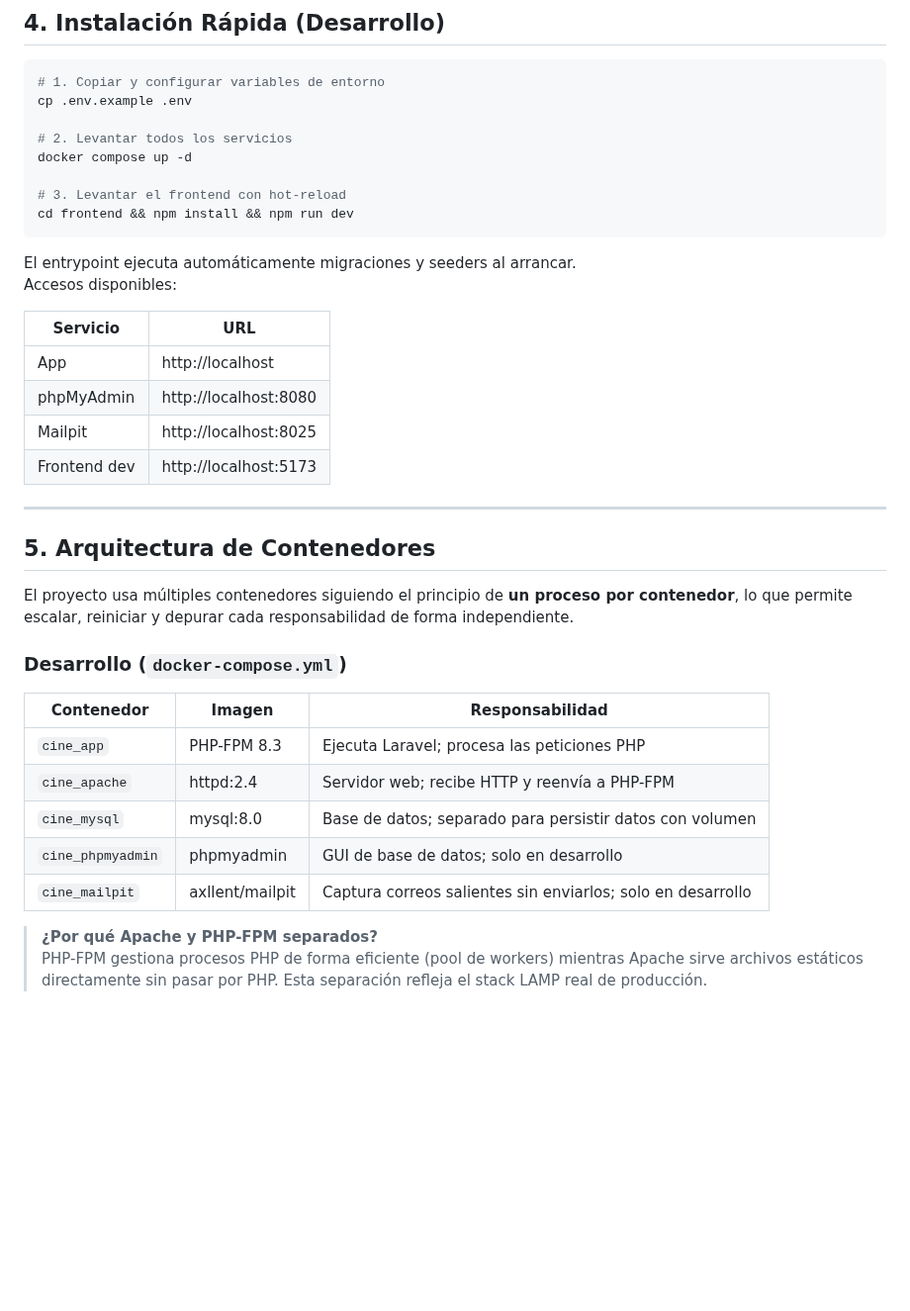
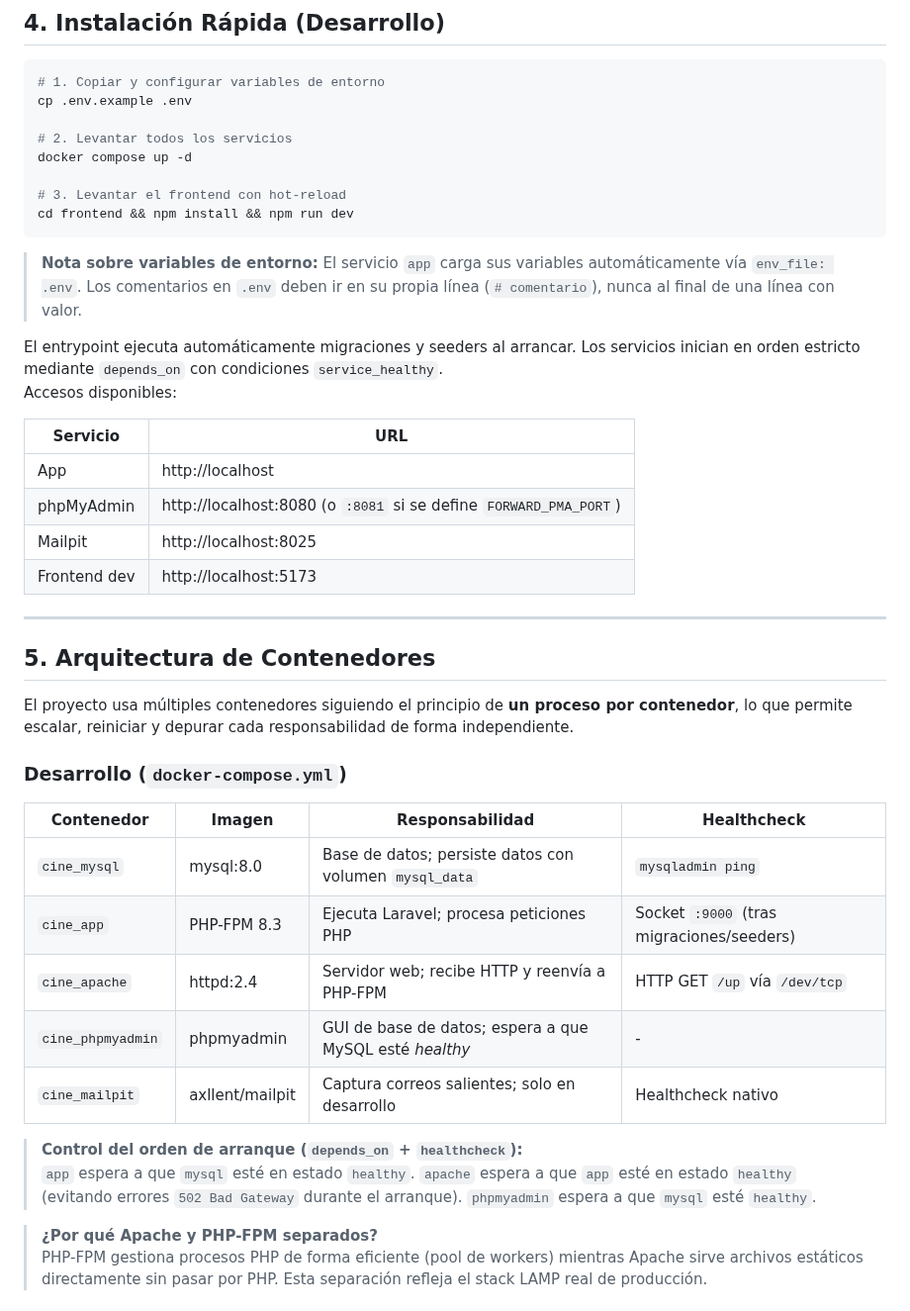
Before and after one commit to JosManMor/cine_web, a Markdown page: README.md, the part around the change. Shown at 99% size. Drawn GitHub-style; blank space fills up the shorter version.

Commit message:
docs: document env_file loading and healthchecks startup orchestration in README

````diff
--- a/README.md
+++ b/README.md
@@ -56,13 +56,15 @@ docker compose up -d
 cd frontend && npm install && npm run dev
 ```
 
-El entrypoint ejecuta automáticamente migraciones y seeders al arrancar.
+> **Nota sobre variables de entorno:** El servicio `app` carga sus variables automáticamente vía `env_file: .env`. Los comentarios en `.env` deben ir en su propia línea (`# comentario`), nunca al final de una línea con valor.
+
+El entrypoint ejecuta automáticamente migraciones y seeders al arrancar. Los servicios inician en orden estricto mediante `depends_on` con condiciones `service_healthy`.
 Accesos disponibles:
 
 | Servicio    | URL                        |
 |-------------|----------------------------|
 | App         | http://localhost            |
-| phpMyAdmin  | http://localhost:8080       |
+| phpMyAdmin  | http://localhost:8080 (o `:8081` si se define `FORWARD_PMA_PORT`) |
 | Mailpit     | http://localhost:8025       |
 | Frontend dev| http://localhost:5173       |
 
@@ -74,13 +76,16 @@ El proyecto usa múltiples contenedores siguiendo el principio de **un proceso p
 
 ### Desarrollo (`docker-compose.yml`)
 
-| Contenedor      | Imagen            | Responsabilidad                                      |
-|-----------------|-------------------|------------------------------------------------------|
-| `cine_app`      | PHP-FPM 8.3       | Ejecuta Laravel; procesa las peticiones PHP          |
-| `cine_apache`   | httpd:2.4         | Servidor web; recibe HTTP y reenvía a PHP-FPM        |
-| `cine_mysql`    | mysql:8.0         | Base de datos; separado para persistir datos con volumen |
-| `cine_phpmyadmin` | phpmyadmin      | GUI de base de datos; solo en desarrollo             |
-| `cine_mailpit`  | axllent/mailpit   | Captura correos salientes sin enviarlos; solo en desarrollo |
+| Contenedor        | Imagen            | Responsabilidad                                          | Healthcheck                                    |
+|-------------------|-------------------|----------------------------------------------------------|------------------------------------------------|
+| `cine_mysql`      | mysql:8.0         | Base de datos; persiste datos con volumen `mysql_data`    | `mysqladmin ping`                              |
+| `cine_app`        | PHP-FPM 8.3       | Ejecuta Laravel; procesa peticiones PHP                  | Socket `:9000` (tras migraciones/seeders)      |
+| `cine_apache`     | httpd:2.4         | Servidor web; recibe HTTP y reenvía a PHP-FPM            | HTTP GET `/up` vía `/dev/tcp`                  |
+| `cine_phpmyadmin` | phpmyadmin        | GUI de base de datos; espera a que MySQL esté *healthy*  | -                                              |
+| `cine_mailpit`    | axllent/mailpit   | Captura correos salientes; solo en desarrollo            | Healthcheck nativo                             |
+
+> **Control del orden de arranque (`depends_on` + `healthcheck`):**
+> `app` espera a que `mysql` esté en estado `healthy`. `apache` espera a que `app` esté en estado `healthy` (evitando errores `502 Bad Gateway` durante el arranque). `phpmyadmin` espera a que `mysql` esté `healthy`.
 
 > **¿Por qué Apache y PHP-FPM separados?**
 > PHP-FPM gestiona procesos PHP de forma eficiente (pool de workers) mientras Apache sirve archivos estáticos directamente sin pasar por PHP. Esta separación refleja el stack LAMP real de producción.
````
